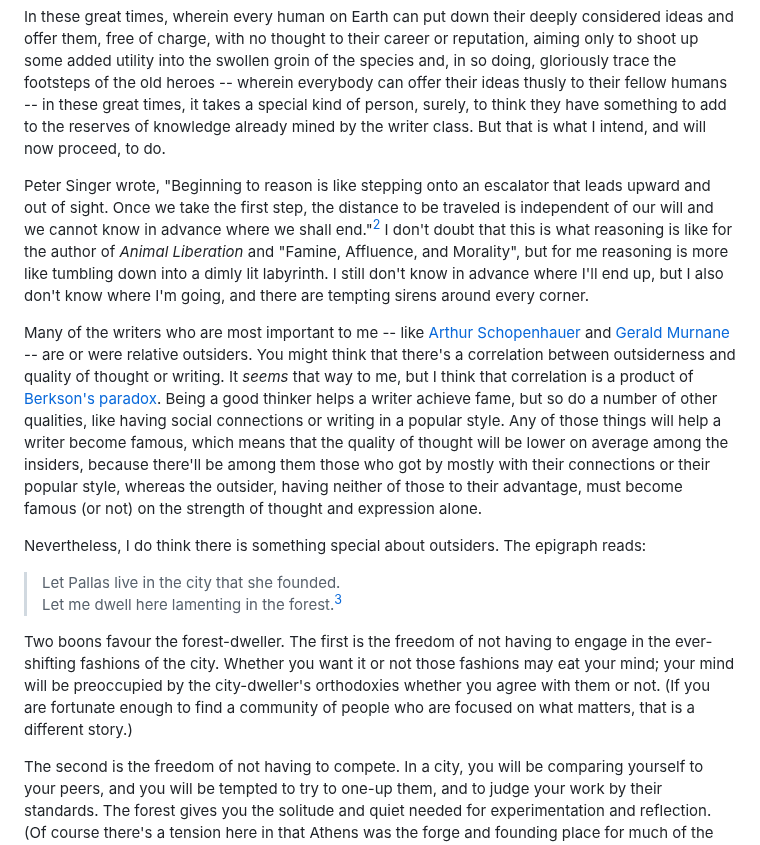
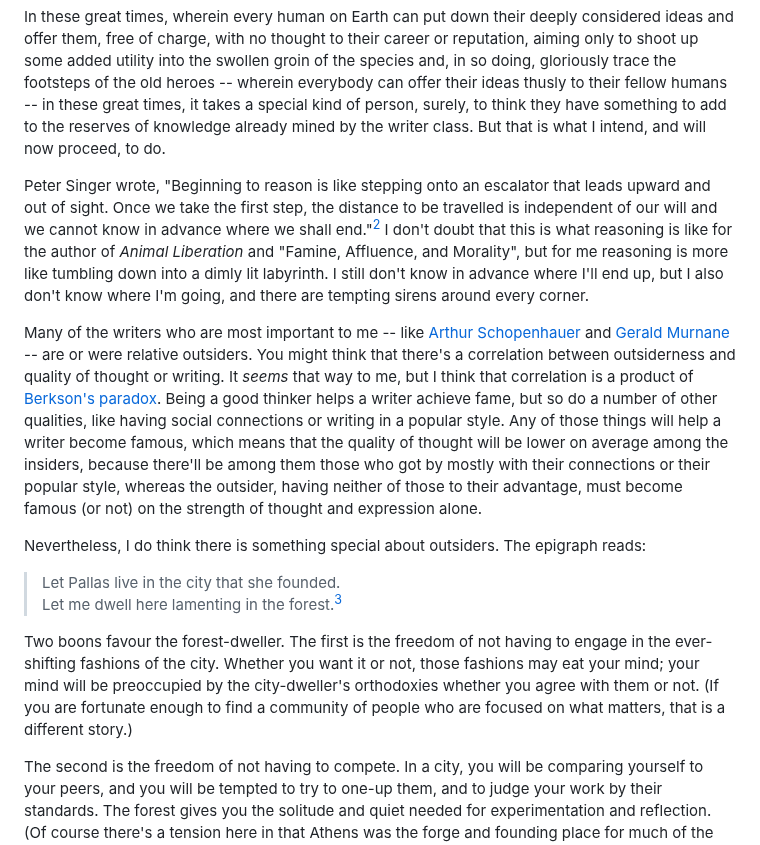
Before and after one commit to erwald/blog, a Markdown page: posts/introduction.md, the part around the change. Rendered like a GitHub page.

Commit message:
Fix typos

```diff
--- a/posts/introduction.md
+++ b/posts/introduction.md
@@ -14,7 +14,7 @@ tags: post
 
 In these great times, wherein every human on Earth can put down their deeply considered ideas and offer them, free of charge, with no thought to their career or reputation, aiming only to shoot up some added utility into the swollen groin of the species and, in so doing, gloriously trace the footsteps of the old heroes -- wherein everybody can offer their ideas thusly to their fellow humans -- in these great times, it takes a special kind of person, surely, to think they have something to add to the reserves of knowledge already mined by the writer class. But that is what I intend, and will now proceed, to do.
 
-Peter Singer wrote, "Beginning to reason is like stepping onto an escalator that leads upward and out of sight. Once we take the first step, the distance to be traveled is independent of our will and we cannot know in advance where we shall end."[^2] I don't doubt that this is what reasoning is like for the author of _Animal Liberation_ and "Famine, Affluence, and Morality", but for me reasoning is more like tumbling down into a dimly lit labyrinth. I still don't know in advance where I'll end up, but I also don't know where I'm going, and there are tempting sirens around every corner.
+Peter Singer wrote, "Beginning to reason is like stepping onto an escalator that leads upward and out of sight. Once we take the first step, the distance to be travelled is independent of our will and we cannot know in advance where we shall end."[^2] I don't doubt that this is what reasoning is like for the author of _Animal Liberation_ and "Famine, Affluence, and Morality", but for me reasoning is more like tumbling down into a dimly lit labyrinth. I still don't know in advance where I'll end up, but I also don't know where I'm going, and there are tempting sirens around every corner.
 
 Many of the writers who are most important to me -- like [Arthur Schopenhauer](https://en.wikipedia.org/wiki/Arthur_Schopenhauer) and [Gerald Murnane](https://en.wikipedia.org/wiki/Gerald_Murnane) -- are or were relative outsiders. You might think that there's a correlation between outsiderness and quality of thought or writing. It _seems_ that way to me, but I think that correlation is a product of [Berkson's paradox](https://en.wikipedia.org/wiki/Berkson%27s_paradox). Being a good thinker helps a writer achieve fame, but so do a number of other qualities, like having social connections or writing in a popular style. Any of those things will help a writer become famous, which means that the quality of thought will be lower on average among the insiders, because there'll be among them those who got by mostly with their connections or their popular style, whereas the outsider, having neither of those to their advantage, must become famous (or not) on the strength of thought and expression alone.
 
@@ -23,7 +23,7 @@ Nevertheless, I do think there is something special about outsiders. The epigrap
 > Let Pallas live in the city that she founded.
 > Let me dwell here lamenting in the forest.[^3]
 
-Two boons favour the forest-dweller. The first is the freedom of not having to engage in the ever-shifting fashions of the city. Whether you want it or not those fashions may eat your mind; your mind will be preoccupied by the city-dweller's orthodoxies whether you agree with them or not. (If you are fortunate enough to find a community of people who are focused on what matters, that is a different story.)
+Two boons favour the forest-dweller. The first is the freedom of not having to engage in the ever-shifting fashions of the city. Whether you want it or not, those fashions may eat your mind; your mind will be preoccupied by the city-dweller's orthodoxies whether you agree with them or not. (If you are fortunate enough to find a community of people who are focused on what matters, that is a different story.)
 
 The second is the freedom of not having to compete. In a city, you will be comparing yourself to your peers, and you will be tempted to try to one-up them, and to judge your work by their standards. The forest gives you the solitude and quiet needed for experimentation and reflection. (Of course there's a tension here in that Athens was the forge and founding place for much of the kind of intellectual pursuit that I enjoy. I don't know how to resolve that though as so often it appears one must strike a balance.)
 
```
